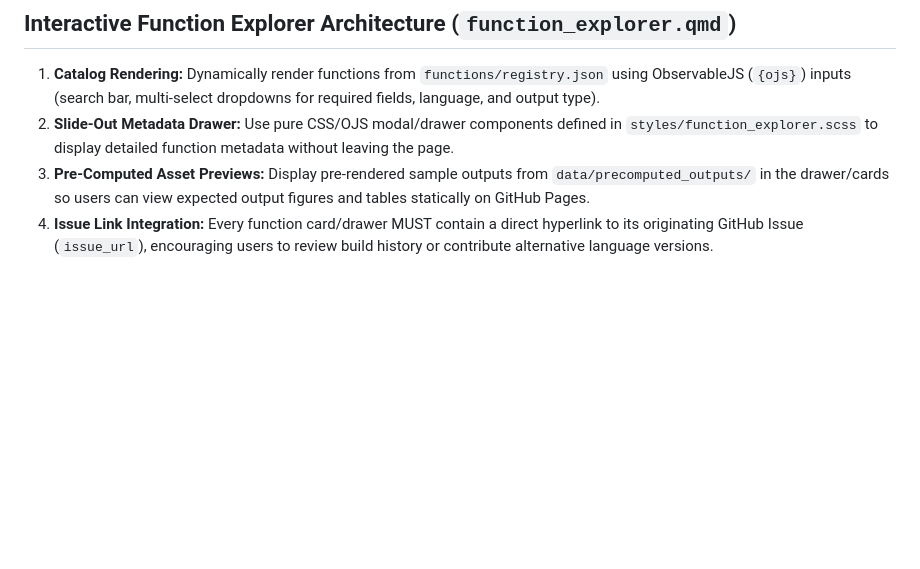
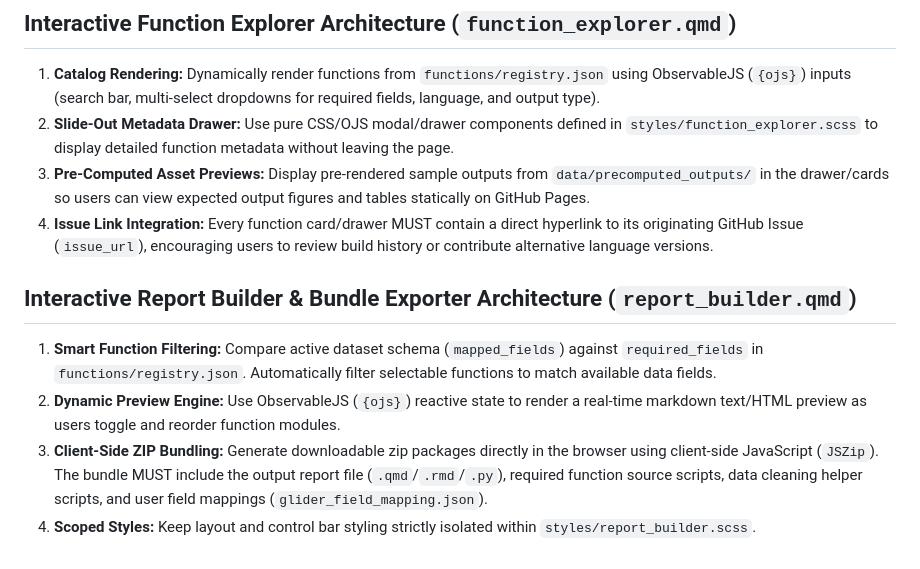
Before and after one commit to shannonrankin/glider-reporter, a Markdown page: .github/copilot-instructions.md, the part around the change. GitHub-like rendering; blank space fills up the shorter version.

Commit message:
Enhance copilot instructions with report builder details
Added detailed instructions for the Interactive Report Builder and Bundle Exporter architecture, including features like smart function filtering and client-side ZIP bundling.

```diff
--- a/.github/copilot-instructions.md
+++ b/.github/copilot-instructions.md
@@ -87,3 +87,9 @@
 2. **Slide-Out Metadata Drawer:** Use pure CSS/OJS modal/drawer components defined in `styles/function_explorer.scss` to display detailed function metadata without leaving the page.
 3. **Pre-Computed Asset Previews:** Display pre-rendered sample outputs from `data/precomputed_outputs/` in the drawer/cards so users can view expected output figures and tables statically on GitHub Pages.
 4. **Issue Link Integration:** Every function card/drawer MUST contain a direct hyperlink to its originating GitHub Issue (`issue_url`), encouraging users to review build history or contribute alternative language versions.
+
+## Interactive Report Builder & Bundle Exporter Architecture (`report_builder.qmd`)
+1. **Smart Function Filtering:** Compare active dataset schema (`mapped_fields`) against `required_fields` in `functions/registry.json`. Automatically filter selectable functions to match available data fields.
+2. **Dynamic Preview Engine:** Use ObservableJS (`{ojs}`) reactive state to render a real-time markdown text/HTML preview as users toggle and reorder function modules.
+3. **Client-Side ZIP Bundling:** Generate downloadable zip packages directly in the browser using client-side JavaScript (`JSZip`). The bundle MUST include the output report file (`.qmd`/`.rmd`/`.py`), required function source scripts, data cleaning helper scripts, and user field mappings (`glider_field_mapping.json`).
+4. **Scoped Styles:** Keep layout and control bar styling strictly isolated within `styles/report_builder.scss`.
```
